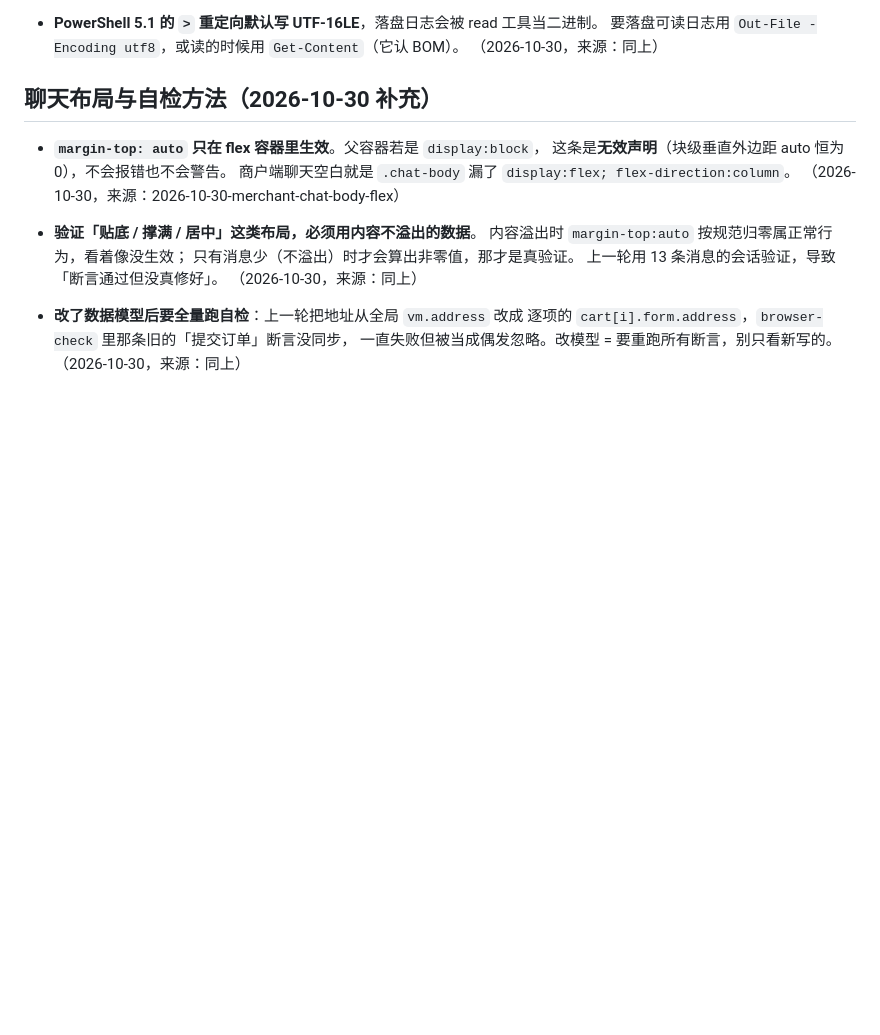
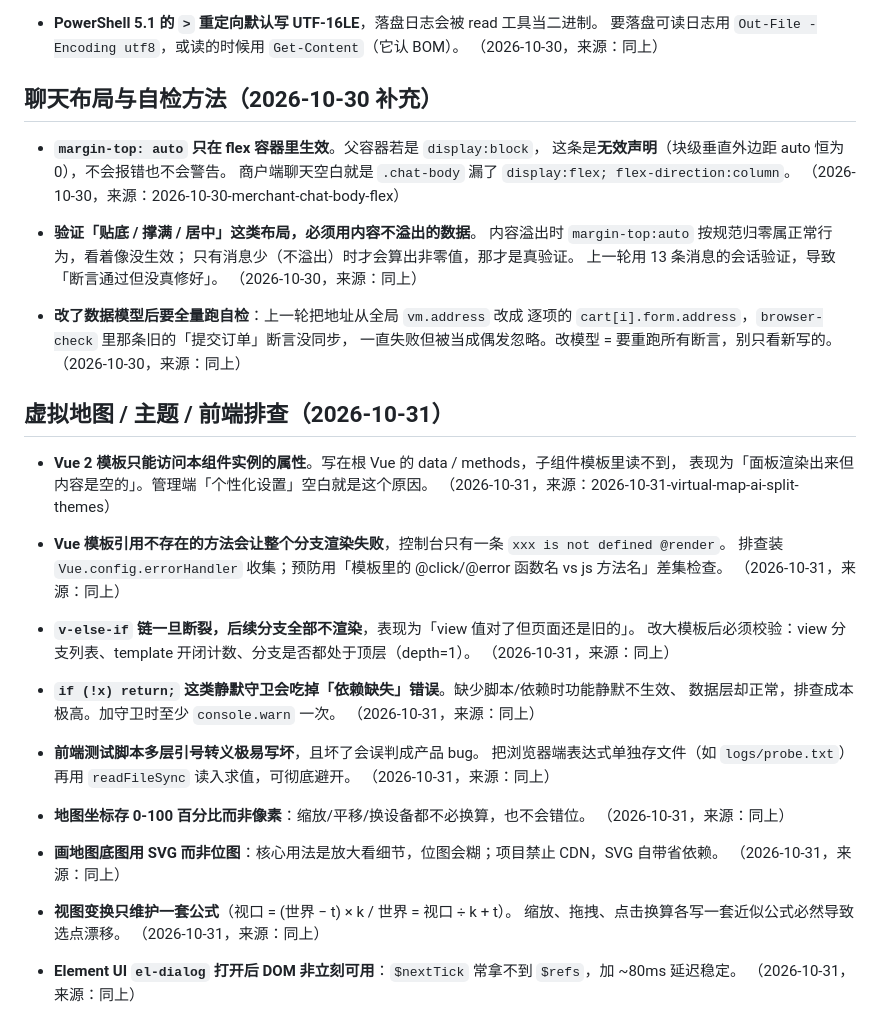
Before and after one commit to TheSixPasserby/zhanqi-ai-platform, a Markdown page: docs/agent-memory.md, the part around the change. Rendered like a GitHub page; blank space fills up the shorter version.

```diff
--- a/docs/agent-memory.md
+++ b/docs/agent-memory.md
@@ -451,3 +451,38 @@
   逐项的 `cart[i].form.address`，`browser-check` 里那条旧的「提交订单」断言没同步，
   一直失败但被当成偶发忽略。改模型 = 要重跑所有断言，别只看新写的。
   （2026-10-30，来源：同上）
+
+## 虚拟地图 / 主题 / 前端排查（2026-10-31）
+
+- **Vue 2 模板只能访问本组件实例的属性**。写在根 Vue 的 data / methods，子组件模板里读不到，
+  表现为「面板渲染出来但内容是空的」。管理端「个性化设置」空白就是这个原因。
+  （2026-10-31，来源：2026-10-31-virtual-map-ai-split-themes）
+
+- **Vue 模板引用不存在的方法会让整个分支渲染失败**，控制台只有一条 `xxx is not defined @render`。
+  排查装 `Vue.config.errorHandler` 收集；预防用「模板里的 @click/@error 函数名 vs js 方法名」差集检查。
+  （2026-10-31，来源：同上）
+
+- **`v-else-if` 链一旦断裂，后续分支全部不渲染**，表现为「view 值对了但页面还是旧的」。
+  改大模板后必须校验：view 分支列表、template 开闭计数、分支是否都处于顶层（depth=1）。
+  （2026-10-31，来源：同上）
+
+- **`if (!x) return;` 这类静默守卫会吃掉「依赖缺失」错误**。缺少脚本/依赖时功能静默不生效、
+  数据层却正常，排查成本极高。加守卫时至少 `console.warn` 一次。
+  （2026-10-31，来源：同上）
+
+- **前端测试脚本多层引号转义极易写坏**，且坏了会误判成产品 bug。
+  把浏览器端表达式单独存文件（如 `logs/probe.txt`）再用 `readFileSync` 读入求值，可彻底避开。
+  （2026-10-31，来源：同上）
+
+- **地图坐标存 0-100 百分比而非像素**：缩放/平移/换设备都不必换算，也不会错位。
+  （2026-10-31，来源：同上）
+
+- **画地图底图用 SVG 而非位图**：核心用法是放大看细节，位图会糊；项目禁止 CDN，SVG 自带省依赖。
+  （2026-10-31，来源：同上）
+
+- **视图变换只维护一套公式**（视口 = (世界 − t) × k / 世界 = 视口 ÷ k + t）。
+  缩放、拖拽、点击换算各写一套近似公式必然导致选点漂移。
+  （2026-10-31，来源：同上）
+
+- **Element UI `el-dialog` 打开后 DOM 非立刻可用**：`$nextTick` 常拿不到 `$refs`，加 ~80ms 延迟稳定。
+  （2026-10-31，来源：同上）
```
Also changed, not shown: docs/worklog/2026-10-31-virtual-map-ai-split-themes.md (added, +101 -0 lines).
